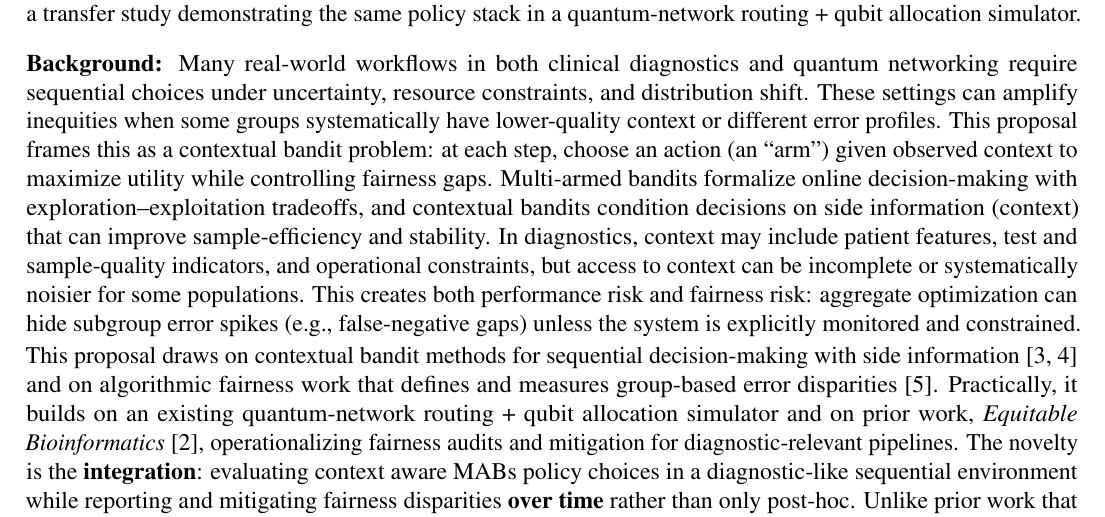
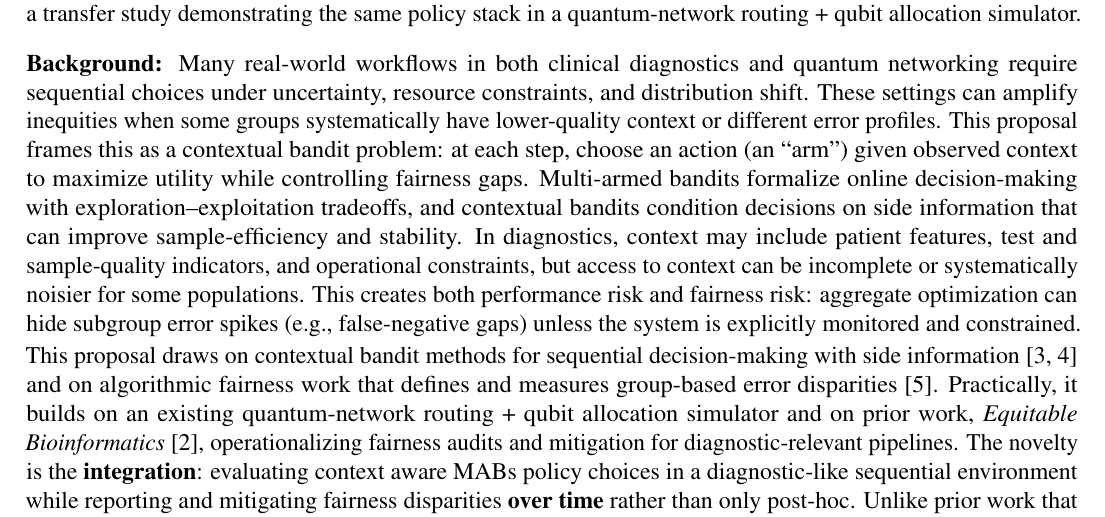
Before and after one commit to pzg8794/DSCI601-Project_Proposal, a LaTeX document (main.tex): part of page 1 of 2, cut so that both start at the same text. Compiled offline with pdfLaTeX.

Commit message:
Background: remove '(context)' parenthetical
- main.tex: 'side information (context)' -> 'side information'

- PROJECT_TODO.md: record change

- main.pdf: rebuild

```diff
--- a/main.tex
+++ b/main.tex
@@ -57,7 +57,7 @@ and iii) a transfer study demonstrating the same policy stack in a quantum-netwo
 
 
 \paragraph{Background:} \hspace{-5mm}
-Many real-world workflows in both clinical diagnostics and quantum networking require sequential choices under uncertainty, resource constraints, and distribution shift. These settings can amplify inequities when some groups systematically have lower-quality context or different error profiles. This proposal frames this as a contextual bandit problem: at each step, choose an action (an ``arm'') given observed context to maximize utility while controlling fairness gaps. Multi-armed bandits formalize online decision-making with exploration--exploitation tradeoffs, and contextual bandits condition decisions on side information (context) that can improve sample-efficiency and stability. In diagnostics, context may include patient features, test and sample-quality indicators, and operational constraints, but access to context can be incomplete or systematically noisier for some populations. This creates both performance risk and fairness risk: aggregate optimization can hide subgroup error spikes (e.g., false-negative gaps) unless the system is explicitly monitored and constrained.
+Many real-world workflows in both clinical diagnostics and quantum networking require sequential choices under uncertainty, resource constraints, and distribution shift. These settings can amplify inequities when some groups systematically have lower-quality context or different error profiles. This proposal frames this as a contextual bandit problem: at each step, choose an action (an ``arm'') given observed context to maximize utility while controlling fairness gaps. Multi-armed bandits formalize online decision-making with exploration--exploitation tradeoffs, and contextual bandits condition decisions on side information that can improve sample-efficiency and stability. In diagnostics, context may include patient features, test and sample-quality indicators, and operational constraints, but access to context can be incomplete or systematically noisier for some populations. This creates both performance risk and fairness risk: aggregate optimization can hide subgroup error spikes (e.g., false-negative gaps) unless the system is explicitly monitored and constrained.
 
 This proposal draws on contextual bandit methods for sequential decision-making with side information \cite{li2010contextual,abbasi2011linear} and on algorithmic fairness work that defines and measures group-based error disparities \cite{hardt2016equality}. Practically, it builds on an existing quantum-network routing + qubit allocation simulator and on prior work, {\it Equitable Bioinformatics} \cite{iste780_equitas}, operationalizing fairness audits and mitigation for diagnostic-relevant pipelines. The novelty is the {\bf integration}: evaluating context aware MABs policy choices in a diagnostic-like sequential environment while reporting and mitigating fairness disparities {\bf over time} rather than only post-hoc.
 Unlike prior work that often reports utility-only bandit performance or post-hoc fairness for static predictors, this project makes the time-evolving utility--fairness tradeoff explicit and tests transfer across both testbeds.
```
Also changed, not shown: PROJECT_TODO.md (+1 -0 lines), main.pdf.
